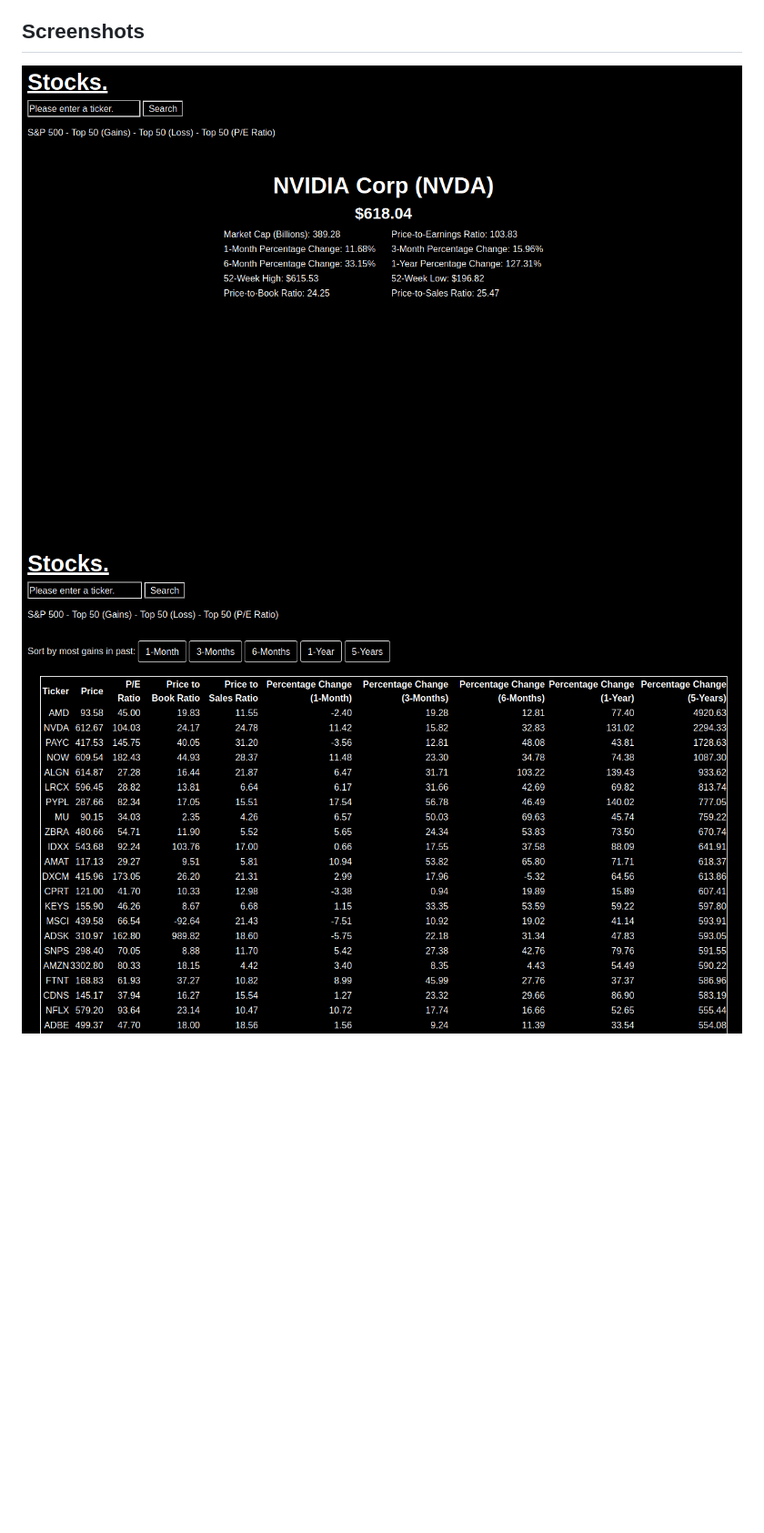
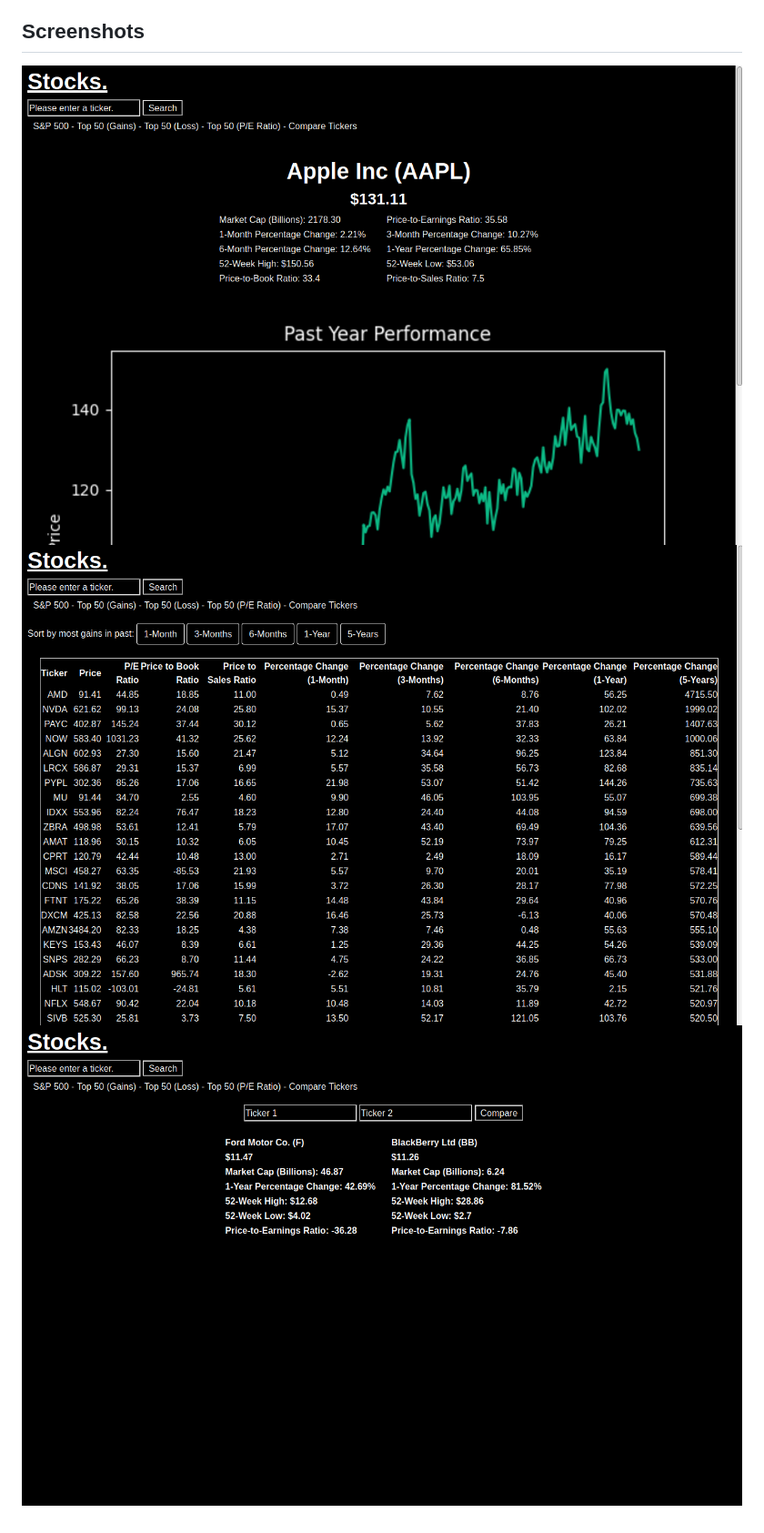
Before and after one commit to LHW99/stock_django, a Markdown page: readme.md, the part around the change. Shown: that part at 91% size. Drawn GitHub-style; pictures changed too: screenshots/1.png, screenshots/2.png, screenshots/3.png (added); blank space fills up the shorter version.

```diff
--- a/readme.md
+++ b/readme.md
@@ -31,3 +31,4 @@ If in production, you can assign the API key and secret key to environmental var
 
 ![ss1](/screenshots/1.png?raw=true)
 ![ss2](/screenshots/2.png?raw=true)
+![ss3](/screenshots/3.png?raw=true)
```
Also changed, not shown: 2 other files.
